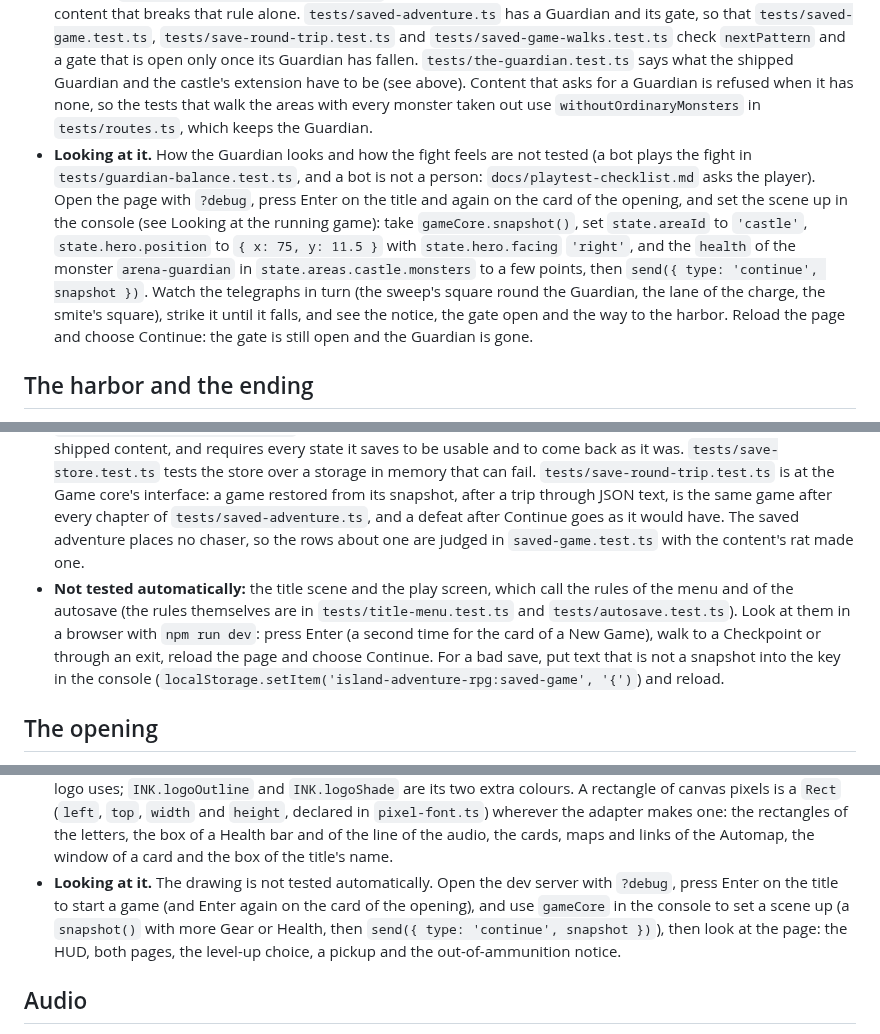
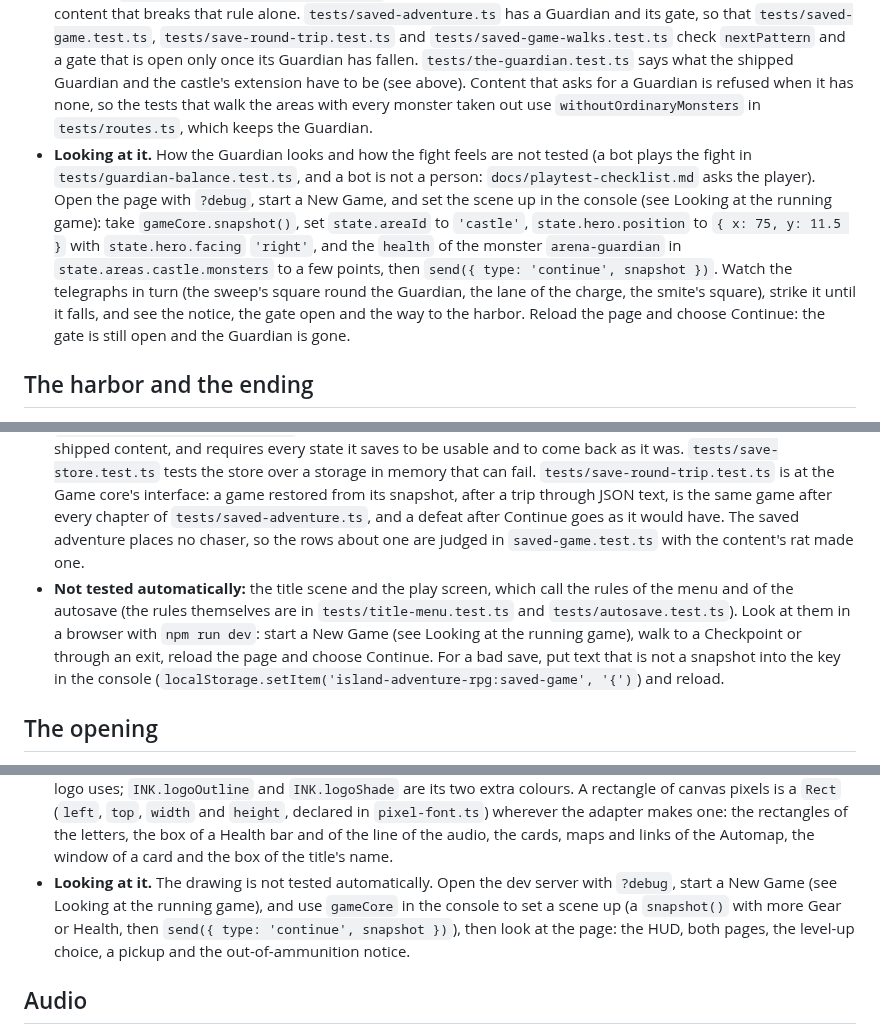
Before and after one commit to ffindusz/Island-Adventure-RPG, a Markdown page: README.md, 3 parts joined by grey strips. Drawn GitHub-style.

```diff
--- a/README.md
+++ b/README.md
@@ -164,7 +164,7 @@ Dependencies point one way: `main.ts` uses the adapter, the content and the core
 - **Its numbers.** `castle-guardian` has 100 Health, size 1.6, 30 Experience, a speed of 2.2 tiles per second (the hero's is 5), a noticing distance of 7 and no drops. Its patterns, in this order: the sweep (8 damage, 900 ms of wind-up, 1,100 ms of recovery, a reach of 1.4), the charge (11, 1,000 ms, 2,200 ms, a dash of 14 tiles per second over 7 tiles) and the smite (7, 1,100 ms, 1,400 ms, a square 3 tiles wide, within 5 tiles). The balance pass (ticket 26) kept them. `docs/balance.md` ("The Guardian") has the fight played by a dodging bot over the shipped content: a hero of Level 6 built five ways with the Gear of the main route, the same with the Katana and the Long Bow, and one of Level 3, each answering at different speeds. It says what such a bot can and cannot tell, and `tests/guardian-balance.test.ts` pins the relations. `tests/the-guardian.test.ts` pins ranges and not the values: the biggest, toughest and hardest-hitting monster of the game, slower than the hero, noticing from as far as an arrow flies, making its patterns in order, and a fight of between twelve and forty strikes for each of the three heroes.
 - **In the adapter.** The Guardian is drawn from pictures like every monster of final art (see Art): `monster-castle-guardian.png`, in cells of 96 by 96 pixels, is the pack's Giant Blue Samurai made an empty suit of pale teal armour by `compose-art.py`, four ways of facing with a walk, a white frame when it is hit and, while it winds up, the pack's lunge with a blade raised high in red, with a shake. The pack draws its boss from the front only, so up is the mirror of down. The zone of a wind-up is drawn under the picture, as every telegraph is: the Guardian hides the middle of the square of a sweep, and the red of its pose and the outline of the zone say that the blow is coming. The view has no pose for a strike, so the pack's idle, hit and sweeping frames are not used. The flat gold of `castle-guardian` in `MONSTER_COLOURS` is only for a castle drawn without its art. When it falls the notice says GUARDIAN DEFEATED and THE GATE OPENED for the usual few seconds (the kind `gate-opened`, without an icon), and `guardian-defeated` is one of the events that save the game (`SAVING_EVENTS` in `src/adapter/autosave.ts`).
 - **The tests.** `tests/guardian-patterns.test.ts` (each pattern's wind-up, blow and recovery, how it chooses, and the turns), `tests/guardian-gate.test.ts` (the gate while the Guardian lives, the events of its defeat, a lever and the gate), `tests/guardian-retry.test.ts` (a defeat while it lives, leaving the area and coming back, a Guardian that has fallen) and `tests/guardian-content.test.ts` (a Guardian the rules cannot work with is refused) are at the Game core's interface on content built for them, in `tests/guardian-fixtures.ts`, with numbers worked out by hand. `tests/guardian-validation.test.ts` gives what loading refuses of a Guardian's place one case each, by content that breaks that rule alone. `tests/saved-adventure.ts` has a Guardian and its gate, so that `tests/saved-game.test.ts`, `tests/save-round-trip.test.ts` and `tests/saved-game-walks.test.ts` check `nextPattern` and a gate that is open only once its Guardian has fallen. `tests/the-guardian.test.ts` says what the shipped Guardian and the castle's extension have to be (see above). Content that asks for a Guardian is refused when it has none, so the tests that walk the areas with every monster taken out use `withoutOrdinaryMonsters` in `tests/routes.ts`, which keeps the Guardian.
-- **Looking at it.** How the Guardian looks and how the fight feels are not tested (a bot plays the fight in `tests/guardian-balance.test.ts`, and a bot is not a person: `docs/playtest-checklist.md` asks the player). Open the page with `?debug`, press Enter on the title and again on the card of the opening, and set the scene up in the console (see Looking at the running game): take `gameCore.snapshot()`, set `state.areaId` to `'castle'`, `state.hero.position` to `{ x: 75, y: 11.5 }` with `state.hero.facing` `'right'`, and the `health` of the monster `arena-guardian` in `state.areas.castle.monsters` to a few points, then `send({ type: 'continue', snapshot })`. Watch the telegraphs in turn (the sweep's square round the Guardian, the lane of the charge, the smite's square), strike it until it falls, and see the notice, the gate open and the way to the harbor. Reload the page and choose Continue: the gate is still open and the Guardian is gone.
+- **Looking at it.** How the Guardian looks and how the fight feels are not tested (a bot plays the fight in `tests/guardian-balance.test.ts`, and a bot is not a person: `docs/playtest-checklist.md` asks the player). Open the page with `?debug`, start a New Game, and set the scene up in the console (see Looking at the running game): take `gameCore.snapshot()`, set `state.areaId` to `'castle'`, `state.hero.position` to `{ x: 75, y: 11.5 }` with `state.hero.facing` `'right'`, and the `health` of the monster `arena-guardian` in `state.areas.castle.monsters` to a few points, then `send({ type: 'continue', snapshot })`. Watch the telegraphs in turn (the sweep's square round the Guardian, the lane of the charge, the smite's square), strike it until it falls, and see the notice, the gate open and the way to the harbor. Reload the page and choose Continue: the gate is still open and the Guardian is gone.
 
 ## The harbor and the ending
 
@@ -196,7 +196,7 @@ Dependencies point one way: `main.ts` uses the adapter, the content and the core
 - **A save the game cannot take is never fatal.** `parseSave` (`src/adapter/saved-game.ts`) is the one gate between the text in the slot and the Game core. It is a pure function of the text and the content: it parses the JSON, checks the saved shape field by field (a snapshot must have exactly the fields the state has, with ids the content has and values that make sense, such as a position inside the area), and then tries the snapshot on a game of its own (`continue`, `view`, one step), so a save that passes the checks but cannot be played is refused too. A save that is not a snapshot is `damaged`; one made for other content or by another version of the game (the `version` marker, `SNAPSHOT_VERSION`) is `incompatible`. The title treats either as no save: Continue is greyed, a short message in the window says why and that a New Game will replace it (nothing is asked, because there is nothing to keep), and the console gets a warning with the detail. With no storage the title says SAVING IS NOT AVAILABLE and the game can still be played. A write that fails shows the notice COULD NOT SAVE THE GAME for a few seconds, over whatever the notice told, and the game goes on; the earlier save stays as it was. Only the first write that fails in a play is told (`Feedback.saveFailed` in `src/adapter/feedback.ts`, a `Feedback` being made afresh for each play): with no storage at all every write fails, and the title has said so, so telling again would cover the notice of every Checkpoint.
 - **Changing what is saved.** A ticket that adds to or changes the saved state bumps `SNAPSHOT_VERSION` (`src/core/state.ts`), with the literal of `Snapshot.version` in `src/core/interface.ts` (both are 4 now: ticket 13 added the devices and made them 2, ticket 19 gave the Guardian a turn of its patterns to save and made them 3, and ticket 20 added the question whether to sail home, `PlayState.departure`, and made them 4), so that older saves are named incompatible, and it extends two things in the same commit: the checks in `saved-game.ts` (they refuse a snapshot with fields the state does not have, so the tests go red until the checks are extended) and the fixture `tests/saved-adventure.ts` (a thing in its content and a chapter of its script that changes it). For a new kind of interactable, such as the devices of ticket 13, that means `FLAG_OF` and `checkInteractables` in `saved-game.ts`, as well as the fixture's content and a chapter. State that is only input stays out of the snapshot.
 - **The tests.** The parser and the store are the first of the three exceptions of ADR 0002, tested directly because a save outlives the build that wrote it. `tests/saved-game.test.ts` pins the faults that matter, with saves written by hand. `tests/saved-game-sweeps.test.ts` damages a full saved adventure at every place of it in turn (the wrong kind of value, taken away, an extra field) and expects a refusal that names the place; the few places that would not be a fault are named in the file, and a ticket that adds state has its places swept without writing a line. `tests/saved-game-walks.test.ts` plays a hero that does anything at all, among every kind of monster and in the shipped content, and requires every state it saves to be usable and to come back as it was. `tests/save-store.test.ts` tests the store over a storage in memory that can fail. `tests/save-round-trip.test.ts` is at the Game core's interface: a game restored from its snapshot, after a trip through JSON text, is the same game after every chapter of `tests/saved-adventure.ts`, and a defeat after Continue goes as it would have. The saved adventure places no chaser, so the rows about one are judged in `saved-game.test.ts` with the content's rat made one.
-- **Not tested automatically:** the title scene and the play screen, which call the rules of the menu and of the autosave (the rules themselves are in `tests/title-menu.test.ts` and `tests/autosave.test.ts`). Look at them in a browser with `npm run dev`: press Enter (a second time for the card of a New Game), walk to a Checkpoint or through an exit, reload the page and choose Continue. For a bad save, put text that is not a snapshot into the key in the console (`localStorage.setItem('island-adventure-rpg:saved-game', '{')`) and reload.
+- **Not tested automatically:** the title scene and the play screen, which call the rules of the menu and of the autosave (the rules themselves are in `tests/title-menu.test.ts` and `tests/autosave.test.ts`). Look at them in a browser with `npm run dev`: start a New Game (see Looking at the running game), walk to a Checkpoint or through an exit, reload the page and choose Continue. For a bad save, put text that is not a snapshot into the key in the console (`localStorage.setItem('island-adventure-rpg:saved-game', '{')`) and reload.
 
 ## The opening
 
@@ -224,7 +224,7 @@ The art is the Ninja Adventure pack (CC0), and the one record of every file copi
 - **The hero** is `HeroSprite` in `src/adapter/hero-sprite.ts`: standing, walking in four directions, the sword, the bow, a red flash when hit and lying defeated, and the hero's arrows, which point along their flight. The Hunter's sheet has one attack pose per direction and nothing for being hit, so the sword in the hand, the slash and the flash are added there. It runs on frame time from the view and the events, and the weapon in hand is shown by its slot, because the view does not say which piece of Gear is equipped. Only the arrows the view says the hero shot are the hero's (`byShooter` in `src/adapter/projectiles.ts`); a monster's projectile is an orb and no arrow sprite is ever drawn on it.
 - **The fall.** The Game core puts a defeated hero back at its Checkpoint, in another Adventure Area if that is where it is, in the very step that defeats it, so the view of that step already shows the place it returned to. `Fall` (`src/adapter/fall.ts`) keeps the last frame the player saw, with the hero lying in it at 0 Health (the HUD too: the counts it had), for `FALL_LIE_MS`, then the camera fades to black for `FALL_FADE_OUT_MS`, and only then does the scene show the place the hero returned to, fading in, with the Health, the Ammunition and the potions that the roll-back gave it. No step of the Game core runs during the fall, and its timeline always ends, so it can never hold the game.
 - **The interface** is built from `UiLayer` in `src/adapter/ui-layer.ts`: nine-patch frames (`panel`, `window` and `button`, from the pack's wooden theme; `UiLayer.window` draws a window, the `window` frame with a `panel` flush inside it, and `WINDOW_PADDING` is the space from its edge to what it holds), pictures at whole pixels, text and bars, all in the `INK` colours. The HUD, the overlay, the Automap's window, the notice and the area text all use it, so the look is in one place. Text is the project's own 5 by 7 bitmap font, `src/adapter/pixel-font.ts`, whose letters are rectangles: Phaser's `Text` blurs at this size, and no font file is shipped (see A2 in the licence record). Lettering larger than the font's own size is the same rectangles scaled by a whole number (`textBitmap` and `scaledRects` in `pixel-font.ts`, which merge the runs that repeat on the next row, and `UiLayer.scaledText`), which the title's logo uses; `INK.logoOutline` and `INK.logoShade` are its two extra colours. A rectangle of canvas pixels is a `Rect` (`left`, `top`, `width` and `height`, declared in `pixel-font.ts`) wherever the adapter makes one: the rectangles of the letters, the box of a Health bar and of the line of the audio, the cards, maps and links of the Automap, the window of a card and the box of the title's name.
-- **Looking at it.** The drawing is not tested automatically. Open the dev server with `?debug`, press Enter on the title to start a game (and Enter again on the card of the opening), and use `gameCore` in the console to set a scene up (a `snapshot()` with more Gear or Health, then `send({ type: 'continue', snapshot })`), then look at the page: the HUD, both pages, the level-up choice, a pickup and the out-of-ammunition notice.
+- **Looking at it.** The drawing is not tested automatically. Open the dev server with `?debug`, start a New Game (see Looking at the running game), and use `gameCore` in the console to set a scene up (a `snapshot()` with more Gear or Health, then `send({ type: 'continue', snapshot })`), then look at the page: the HUD, both pages, the level-up choice, a pickup and the out-of-ammunition notice.
 
 ## Audio
 
```
Also changed, not shown: other parts of README.md (+8 -8 lines), docs/adr/0004-art-base.md (+1 -1 lines), docs/playtest-checklist.md (+16 -0 lines).
